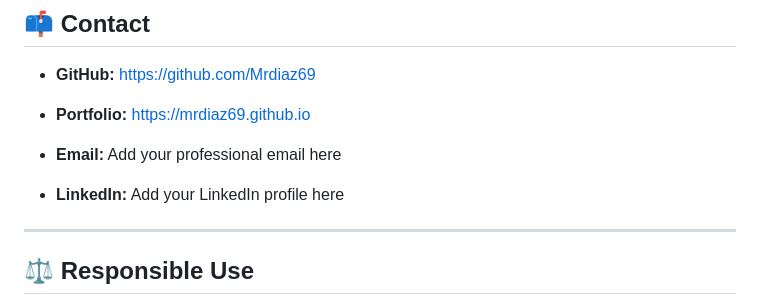
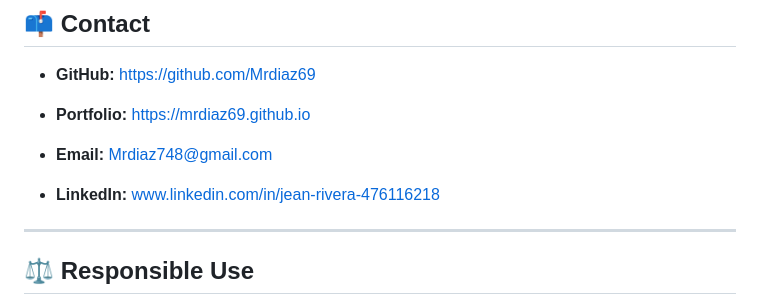
Before and after one commit to Mrdiaz69/Mrdiaz69, a Markdown page: README.md, the part around the change. Rendered like a GitHub page.

Commit message:
Update contact information in README

```diff
--- a/README.md
+++ b/README.md
@@ -77,8 +77,8 @@ I have spent over two years learning independently and continue to build my foun
 - **GitHub:** https://github.com/Mrdiaz69
 - **Portfolio:** [https://mrdiaz69.github.io](https://mrdiaz69.github.io/Mrdiaz69/)
 
-- **Email:** Add your professional email here
-- **LinkedIn:** Add your LinkedIn profile here
+- **Email:** Mrdiaz748@gmail.com
+- **LinkedIn:** www.linkedin.com/in/jean-rivera-476116218
 
 ---
 
```
